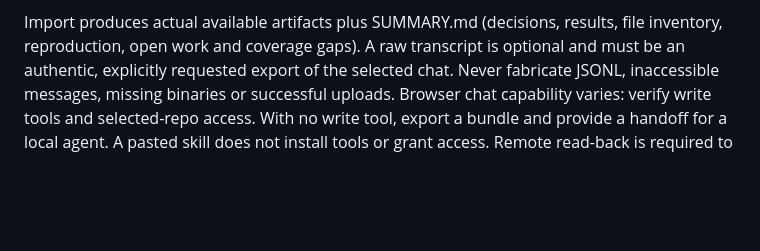
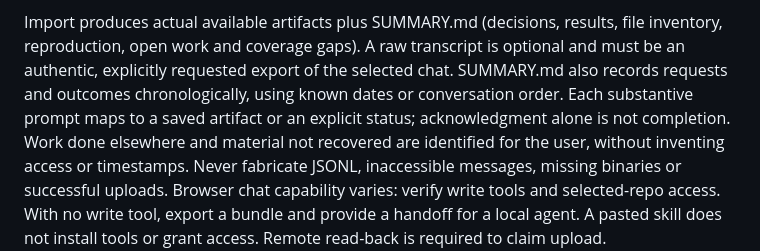
Before and after one commit to OscarBarreraGithub/agentslatex, a Markdown page: docs/PROMPTS.md, the part around the change. Rendered like a GitHub page; blank space fills up the shorter version.

```diff
--- a/docs/PROMPTS.md
+++ b/docs/PROMPTS.md
@@ -52,6 +52,10 @@ a stale replacement index. These are agent instructions, not automatic enforceme
 Import produces actual available artifacts plus SUMMARY.md (decisions, results,
 file inventory, reproduction, open work and coverage gaps). A raw transcript is
 optional and must be an authentic, explicitly requested export of the selected chat.
+SUMMARY.md also records requests and outcomes chronologically, using known dates or
+conversation order. Each substantive prompt maps to a saved artifact or an explicit
+status; acknowledgment alone is not completion. Work done elsewhere and material not
+recovered are identified for the user, without inventing access or timestamps.
 Never fabricate JSONL, inaccessible messages, missing binaries or successful uploads.
 Browser chat capability varies: verify write tools and selected-repo access. With no
 write tool, export a bundle and provide a handoff for a local agent. A pasted skill
```
Also changed, not shown: skills/agentslatex-import-conversation/SKILL.md (+14 -0 lines).
